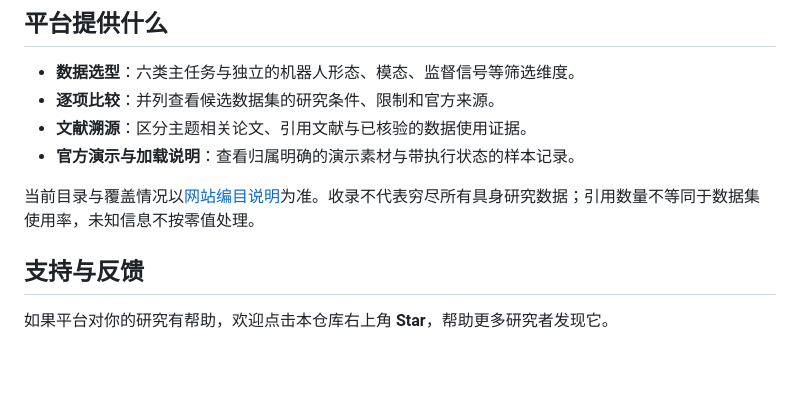
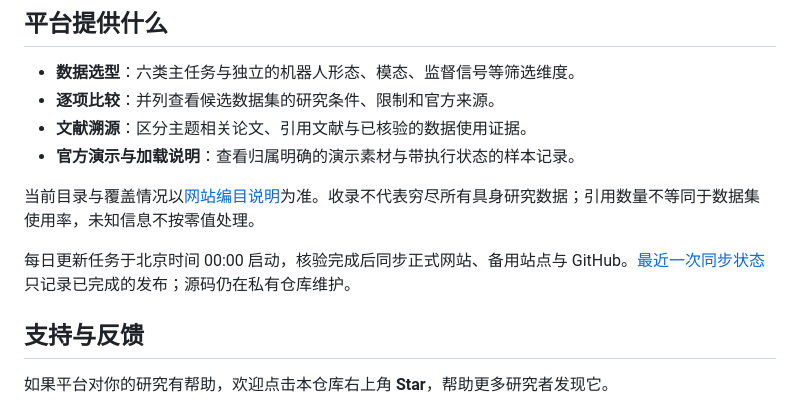
Before and after one commit to WUJIAHAO-HKU/Embodied-Data-Atlas, a Markdown page: README.md, the part around the change. Rendered like a GitHub page; blank space fills up the shorter version.

Commit message:
Document automatic release synchronization status

```diff
--- a/README.md
+++ b/README.md
@@ -26,6 +26,8 @@ Embodied Data Atlas 面向具身智能研究者，提供数据集检索、任务
 
 当前目录与覆盖情况以[网站编目说明](https://embodieddataatlas.com/about/)为准。收录不代表穷尽所有具身研究数据；引用数量不等同于数据集使用率，未知信息不按零值处理。
 
+每日更新任务于北京时间 00:00 启动，核验完成后同步正式网站、备用站点与 GitHub。[最近一次同步状态](status/latest-release.json)只记录已完成的发布；源码仍在私有仓库维护。
+
 ## 支持与反馈
 
 如果平台对你的研究有帮助，欢迎点击本仓库右上角 **Star**，帮助更多研究者发现它。
```
